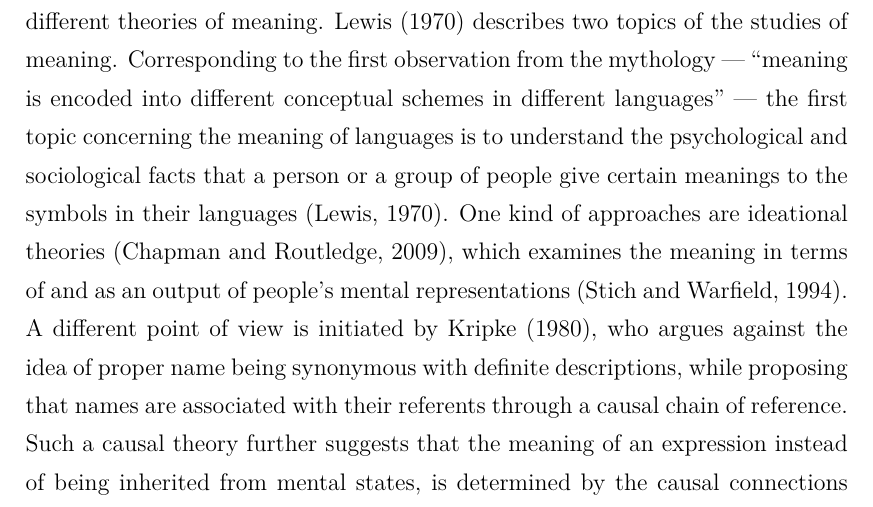
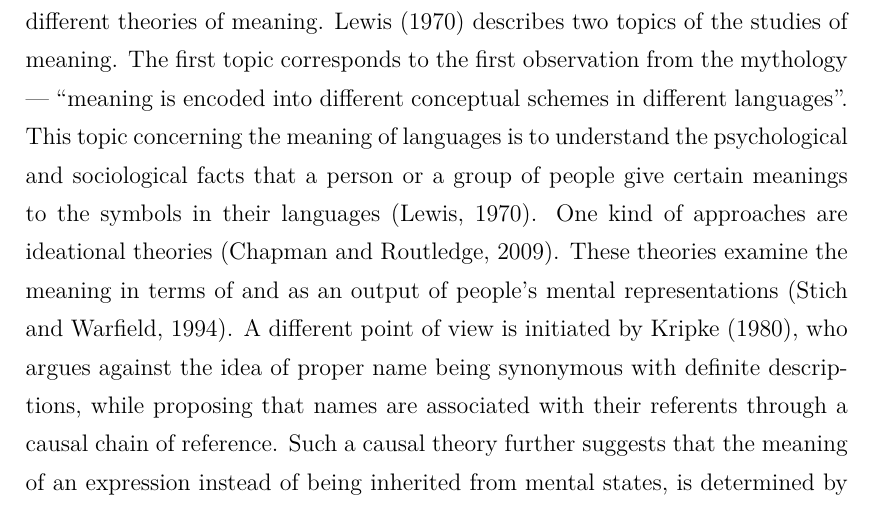
Before and after one commit to XYUnknown/Necronomicon, a LaTeX thesis (latest_infthesis/infthesis.tex, which reads latest_infthesis/chap1.tex): part of page 14 of 158, cut so that both start at the same text. Compiled offline with XeLaTeX.

Commit message:
Updates from Overleaf

```diff
--- a/latest_infthesis/chap1.tex
+++ b/latest_infthesis/chap1.tex
@@ -34,7 +34,7 @@ So the \Lord scattered them from there over all the earth, and they stopped buil
 \lettrine{H}{umans} are divided into different linguistic groups, therefore, they are unable to understand each other. That said, ``meaning" is encoded into different conceptual schemes in different languages; without accurate translations, it is ultimately difficult for people who speak different languages to communicate with each others. In addition, due to the nature of natural language being ambiguous, it is hard to accurately reason about what others \emph{really mean} even when they speak the same language.
 
 % PHLOSOPHY %
-Over the decades, there have been various studies concerning the \emph{meaning} of language. The term \emph{semantics} is used to refer to the studies of linguistic meaning~\citep{katz1972, palmer1981semantics}. From a philosophical perspective, there are different theories of meaning. \citet{lewis1970} describes two topics of the studies of meaning. Corresponding to the first observation from the mythology --- ``meaning is encoded into different conceptual schemes in different languages" --- the first topic concerning the meaning of languages is to understand the psychological and sociological facts that a person or a group of people give certain meanings to the symbols in their languages~\citep{lewis1970}. One kind of approaches are \emph{ideational theories}~\citep{ChapmanRoutledge+2009+84+85}, which examines the meaning in terms of and as an output of people's mental representations~\citep{Stich1994-STIMR}. A different point of view is initiated by \citet{Kripke1980-KRINAN}, who argues against the idea of proper name being synonymous with definite descriptions, while proposing that names are associated with their referents through a causal chain of reference. Such a \emph{causal theory} further suggests that the meaning of an expression instead of being inherited from mental states, is determined by the causal connections that the expression has with the objects or concepts that it~refers~to.
+Over the decades, there have been various studies concerning the \emph{meaning} of language. The term \emph{semantics} is used to refer to the studies of linguistic meaning~\citep{katz1972, palmer1981semantics}. From a philosophical perspective, there are different theories of meaning. \citet{lewis1970} describes two topics of the studies of meaning. The first topic corresponds to the first observation from the mythology --- ``meaning is encoded into different conceptual schemes in different languages". This topic concerning the meaning of languages is to understand the psychological and sociological facts that a person or a group of people give certain meanings to the symbols in their languages~\citep{lewis1970}. One kind of approaches are \emph{ideational theories}~\citep{ChapmanRoutledge+2009+84+85}. These theories examine the meaning in terms of and as an output of people's mental representations~\citep{Stich1994-STIMR}. A different point of view is initiated by \citet{Kripke1980-KRINAN}, who argues against the idea of proper name being synonymous with definite descriptions, while proposing that names are associated with their referents through a causal chain of reference. Such a \emph{causal theory} further suggests that the meaning of an expression instead of being inherited from mental states, is determined by the causal connections that the expression has with the objects or concepts that it~refers~to.
 
 Corresponding to the second observation --- ``it is hard to accurately reason about what others really mean even under the context of a same language" --- the second topic is to accurately examine and analyse the meaning of an expression (i.e., a word or a sentence) in a given language~\citep{lewis1970}. Specifically, \citet{frege1892} introduces a \emph{theory of reference}, suggesting that meaning of an expression involves both its reference to an object, which is a proper name that contributes to the truth value of a sentence, and its sense, which is how the object is presented. Using the example sentence ``the present King of France is bald", \emph{Russell's theory of description}~\citep{russell1904} argues that Frege's notion of sense and reference is not sufficient for analysing an expression which has sense but no reference, while introducing a rigorous analytic method for problematic propositions, concerning denoting phrases, making use of the machinery of first-order logic featuring propositional functions. Following \citepos{tarski1944} truth definition of a sentence, \citet{davidson1967} proposes an approach with the core idea that meaning should be understood based on a \emph{formal theory of truth}. There are also \emph{semantic internalism} theories~\citep{Mcgilvray1998, Chomsky2000, pietroski2017semantic} that instead of giving truth value to expressions, view the meaning of an expression as what is used for building a particular mental representation. Taking a holistic approach to analyse the meaning of expressions, \emph{inferential semantics} theories~\citep{Brandom2000} argue against the idea using establish truth conditions to further analyse good and bad inferences, instead, suggest to first study the distinction between good and bad inferences, which provides the basis for understanding truth conditions. Hence the meaning of an expression is studied in relation to other~expressions.
 % There are topic knowledge representation, semantic parsing
```
